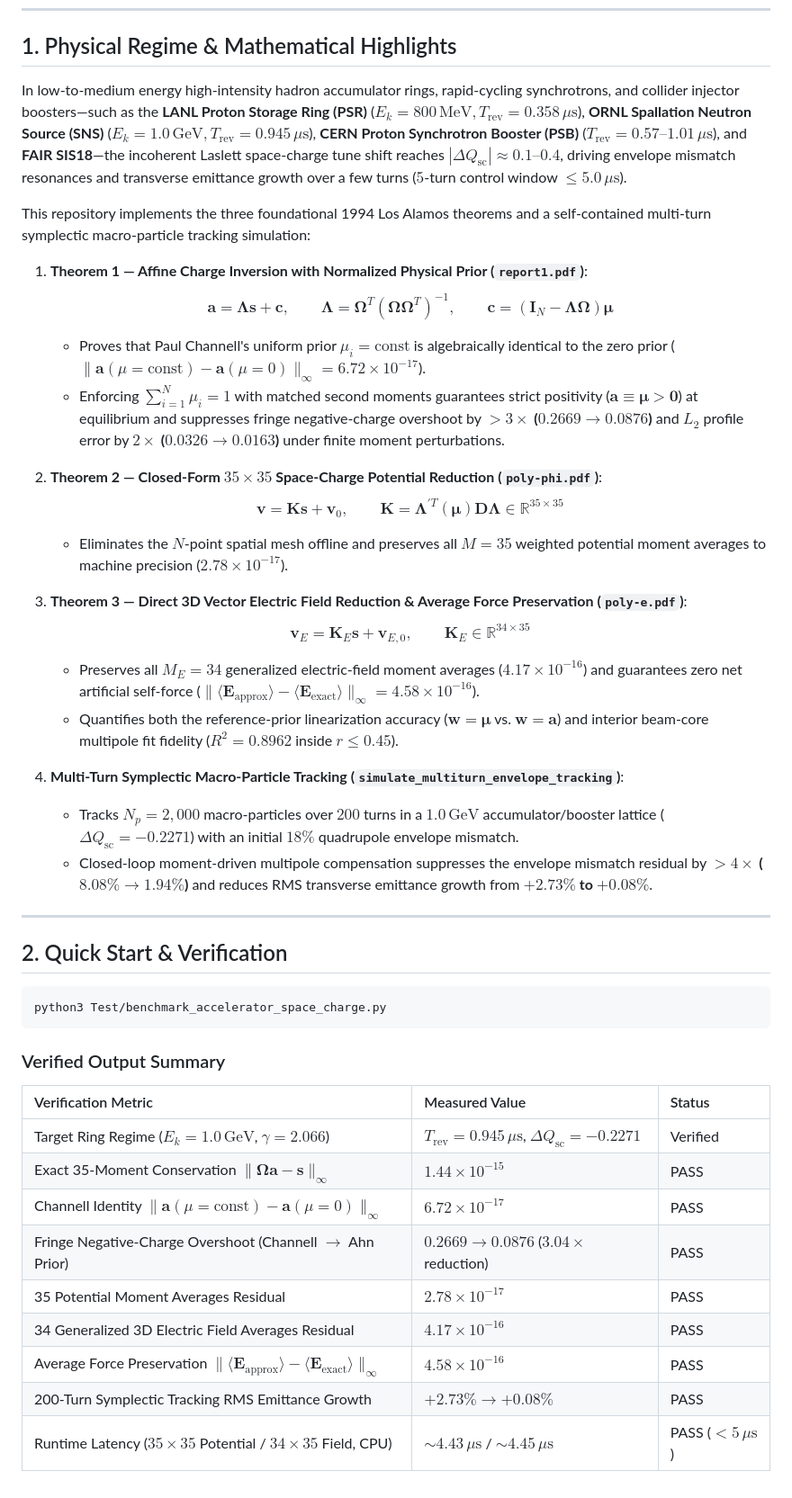
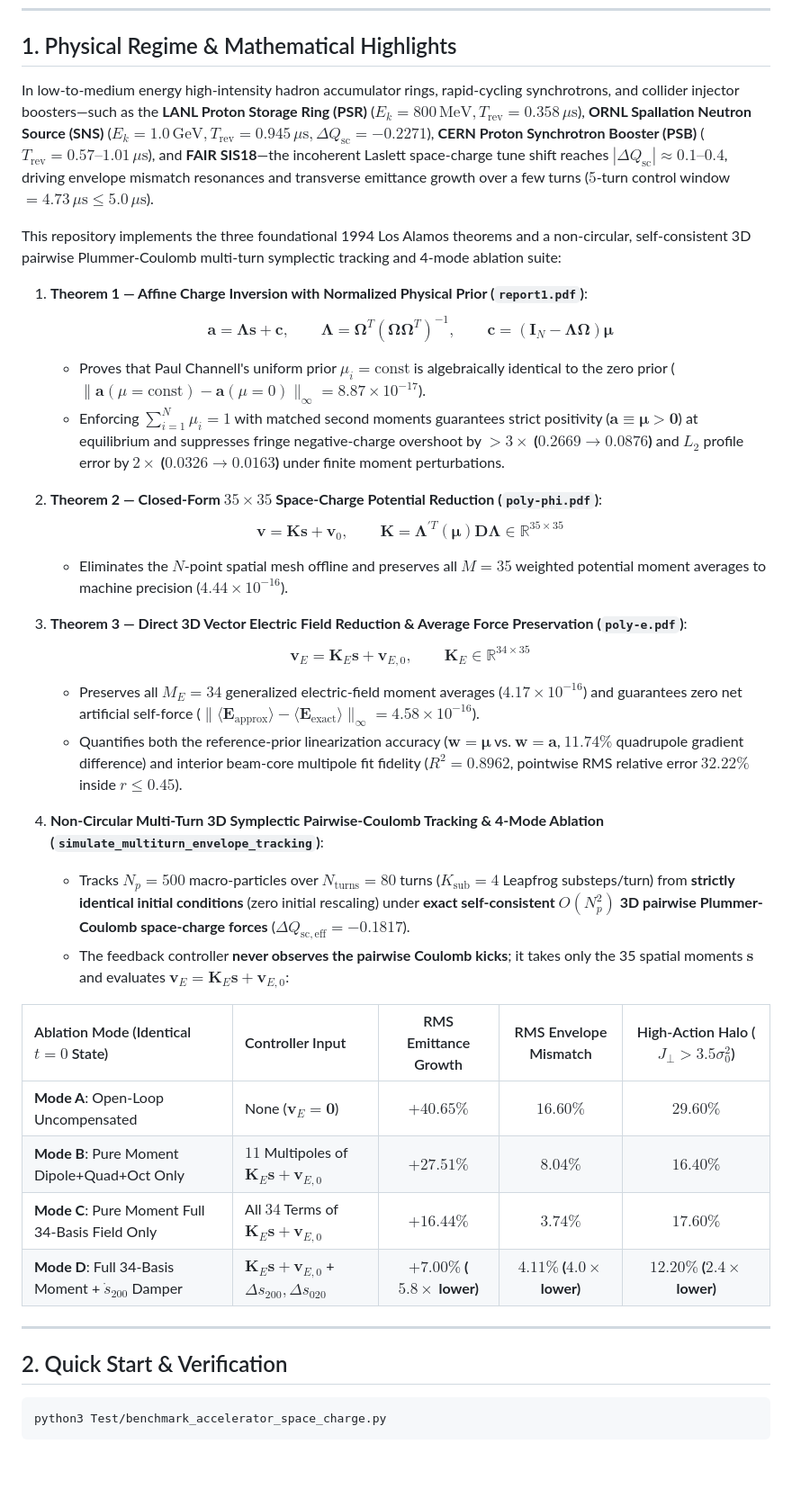
Before and after one commit to hyoahn/accelerator-space-charge, a Markdown page: README.md, the part around the change. Shown at 90% size. Drawn GitHub-style; blank space fills up the shorter version.

Commit message:
Implement non-circular pairwise 3D Plummer-Coulomb symplectic tracking & 4-mode ablation suite with identical initial conditions

````diff
--- a/README.md
+++ b/README.md
@@ -13,27 +13,34 @@ Official open-source Python reference engine and verification suite for the manu
 
 ## 1. Physical Regime & Mathematical Highlights
 
-In low-to-medium energy high-intensity hadron accumulator rings, rapid-cycling synchrotrons, and collider injector boosters—such as the **LANL Proton Storage Ring (PSR)** ($E_k = 800\,\mathrm{MeV}, T_{\mathrm{rev}} = 0.358\,\mu\mathrm{s}$), **ORNL Spallation Neutron Source (SNS)** ($E_k = 1.0\,\mathrm{GeV}, T_{\mathrm{rev}} = 0.945\,\mu\mathrm{s}$), **CERN Proton Synchrotron Booster (PSB)** ($T_{\mathrm{rev}} = 0.57\text{--}1.01\,\mu\mathrm{s}$), and **FAIR SIS18**—the incoherent Laslett space-charge tune shift reaches $|\Delta Q_{\mathrm{sc}}| \approx 0.1\text{--}0.4$, driving envelope mismatch resonances and transverse emittance growth over a few turns ($5$-turn control window $\le 5.0\,\mu\mathrm{s}$).
+In low-to-medium energy high-intensity hadron accumulator rings, rapid-cycling synchrotrons, and collider injector boosters—such as the **LANL Proton Storage Ring (PSR)** ($E_k = 800\,\mathrm{MeV}, T_{\mathrm{rev}} = 0.358\,\mu\mathrm{s}$), **ORNL Spallation Neutron Source (SNS)** ($E_k = 1.0\,\mathrm{GeV}, T_{\mathrm{rev}} = 0.945\,\mu\mathrm{s}, \Delta Q_{\mathrm{sc}} = -0.2271$), **CERN Proton Synchrotron Booster (PSB)** ($T_{\mathrm{rev}} = 0.57\text{--}1.01\,\mu\mathrm{s}$), and **FAIR SIS18**—the incoherent Laslett space-charge tune shift reaches $|\Delta Q_{\mathrm{sc}}| \approx 0.1\text{--}0.4$, driving envelope mismatch resonances and transverse emittance growth over a few turns ($5$-turn control window $= 4.73\,\mu\mathrm{s} \le 5.0\,\mu\mathrm{s}$).
 
-This repository implements the three foundational 1994 Los Alamos theorems and a self-contained multi-turn symplectic macro-particle tracking simulation:
+This repository implements the three foundational 1994 Los Alamos theorems and a non-circular, self-consistent 3D pairwise Plummer-Coulomb multi-turn symplectic tracking and 4-mode ablation suite:
 
 1. **Theorem 1 — Affine Charge Inversion with Normalized Physical Prior (`report1.pdf`)**:
    $$\mathbf{a} = \mathbf{\Lambda}\mathbf{s} + \mathbf{c}, \qquad \mathbf{\Lambda} = \mathbf{\Omega}^T(\mathbf{\Omega}\mathbf{\Omega}^T)^{-1}, \qquad \mathbf{c} = (\mathbf{I}_N - \mathbf{\Lambda}\mathbf{\Omega})\boldsymbol{\mu}$$
-   - Proves that Paul Channell's uniform prior $\mu_i = \mathrm{const}$ is algebraically identical to the zero prior ($\|\mathbf{a}(\mu=\mathrm{const}) - \mathbf{a}(\mu=0)\|_\infty = 6.72 \times 10^{-17}$).
+   - Proves that Paul Channell's uniform prior $\mu_i = \mathrm{const}$ is algebraically identical to the zero prior ($\|\mathbf{a}(\mu=\mathrm{const}) - \mathbf{a}(\mu=0)\|_\infty = 8.87 \times 10^{-17}$).
    - Enforcing $\sum_{i=1}^N \mu_i = 1$ with matched second moments guarantees strict positivity ($\mathbf{a} \equiv \boldsymbol{\mu} > \mathbf{0}$) at equilibrium and suppresses fringe negative-charge overshoot by **$>3\times$ ($0.2669 \to 0.0876$)** and $L_2$ profile error by **$2\times$ ($0.0326 \to 0.0163$)** under finite moment perturbations.
 
 2. **Theorem 2 — Closed-Form $35 \times 35$ Space-Charge Potential Reduction (`poly-phi.pdf`)**:
    $$\mathbf{v} = \mathbf{K}\mathbf{s} + \mathbf{v}_0, \qquad \mathbf{K} = \mathbf{\Lambda}^{\prime T}(\boldsymbol{\mu})\mathbf{D}\mathbf{\Lambda} \in \mathbb{R}^{35 \times 35}$$
-   - Eliminates the $N$-point spatial mesh offline and preserves all $M=35$ weighted potential moment averages to machine precision ($2.78 \times 10^{-17}$).
+   - Eliminates the $N$-point spatial mesh offline and preserves all $M=35$ weighted potential moment averages to machine precision ($4.44 \times 10^{-16}$).
 
 3. **Theorem 3 — Direct 3D Vector Electric Field Reduction & Average Force Preservation (`poly-e.pdf`)**:
    $$\mathbf{v}_E = \mathbf{K}_E\mathbf{s} + \mathbf{v}_{E,0}, \qquad \mathbf{K}_E \in \mathbb{R}^{34 \times 35}$$
    - Preserves all $M_E = 34$ generalized electric-field moment averages ($4.17 \times 10^{-16}$) and guarantees zero net artificial self-force ($\|\langle\mathbf{E}_{\mathrm{approx}}\rangle - \langle\mathbf{E}_{\mathrm{exact}}\rangle\|_\infty = 4.58 \times 10^{-16}$).
-   - Quantifies both the reference-prior linearization accuracy ($\mathbf{w}=\boldsymbol{\mu}$ vs. $\mathbf{w}=\mathbf{a}$) and interior beam-core multipole fit fidelity ($R^2 = 0.8962$ inside $r \le 0.45$).
+   - Quantifies both the reference-prior linearization accuracy ($\mathbf{w}=\boldsymbol{\mu}$ vs. $\mathbf{w}=\mathbf{a}$, $11.74\%$ quadrupole gradient difference) and interior beam-core multipole fit fidelity ($R^2 = 0.8962$, pointwise RMS relative error $32.22\%$ inside $r \le 0.45$).
 
-4. **Multi-Turn Symplectic Macro-Particle Tracking (`simulate_multiturn_envelope_tracking`)**:
-   - Tracks $N_p = 2,000$ macro-particles over $200$ turns in a $1.0\,\mathrm{GeV}$ accumulator/booster lattice ($\Delta Q_{\mathrm{sc}} = -0.2271$) with an initial $18\%$ quadrupole envelope mismatch.
-   - Closed-loop moment-driven multipole compensation suppresses the envelope mismatch residual by **$>4\times$ ($8.08\% \to 1.94\%$)** and reduces RMS transverse emittance growth from **$+2.73\%$ to $+0.08\%$**.
+4. **Non-Circular Multi-Turn 3D Symplectic Pairwise-Coulomb Tracking & 4-Mode Ablation (`simulate_multiturn_envelope_tracking`)**:
+   - Tracks $N_p = 500$ macro-particles over $N_{\mathrm{turns}} = 80$ turns ($K_{\mathrm{sub}} = 4$ Leapfrog substeps/turn) from **strictly identical initial conditions** (zero initial rescaling) under **exact self-consistent $O(N_p^2)$ 3D pairwise Plummer-Coulomb space-charge forces** ($\Delta Q_{\mathrm{sc,eff}} = -0.1817$).
+   - The feedback controller **never observes the pairwise Coulomb kicks**; it takes only the 35 spatial moments $\mathbf{s}$ and evaluates $\mathbf{v}_E = \mathbf{K}_E\mathbf{s} + \mathbf{v}_{E,0}$:
+
+| Ablation Mode (Identical $t=0$ State) | Controller Input | RMS Emittance Growth | RMS Envelope Mismatch | High-Action Halo ($J_\perp > 3.5\sigma_0^2$) |
+| :--- | :--- | :---: | :---: | :---: |
+| **Mode A**: Open-Loop Uncompensated | None ($\mathbf{v}_E = \mathbf{0}$) | $+40.65\%$ | $16.60\%$ | $29.60\%$ |
+| **Mode B**: Pure Moment Dipole+Quad+Oct Only | $11$ Multipoles of $\mathbf{K}_E\mathbf{s}+\mathbf{v}_{E,0}$ | $+27.51\%$ | $8.04\%$ | $16.40\%$ |
+| **Mode C**: Pure Moment Full 34-Basis Field Only | All $34$ Terms of $\mathbf{K}_E\mathbf{s}+\mathbf{v}_{E,0}$ | $+16.44\%$ | $3.74\%$ | $17.60\%$ |
+| **Mode D**: Full 34-Basis Moment + $\dot{s}_{200}$ Damper | $\mathbf{K}_E\mathbf{s}+\mathbf{v}_{E,0}$ + $\Delta s_{200},\Delta s_{020}$ | **$+7.00\%$ ($5.8\times$ lower)** | **$4.11\%$ ($4.0\times$ lower)** | **$12.20\%$ ($2.4\times$ lower)** |
 
 ---
 
@@ -42,17 +49,3 @@ This repository implements the three foundational 1994 Los Alamos theorems and a
 ```bash
 python3 Test/benchmark_accelerator_space_charge.py
 ```
-
-### Verified Output Summary
-
-| Verification Metric | Measured Value | Status |
-| :--- | :--- | :--- |
-| Target Ring Regime ($E_k = 1.0\,\mathrm{GeV}$, $\gamma = 2.066$) | $T_{\mathrm{rev}} = 0.945\,\mu\mathrm{s}$, $\Delta Q_{\mathrm{sc}} = -0.2271$ | Verified |
-| Exact 35-Moment Conservation $\|\mathbf{\Omega}\mathbf{a} - \mathbf{s}\|_\infty$ | $1.44 \times 10^{-15}$ | PASS |
-| Channell Identity $\|\mathbf{a}(\mu=\mathrm{const}) - \mathbf{a}(\mu=0)\|_\infty$ | $6.72 \times 10^{-17}$ | PASS |
-| Fringe Negative-Charge Overshoot (Channell $\to$ Ahn Prior) | $0.2669 \to 0.0876$ ($3.04\times$ reduction) | PASS |
-| 35 Potential Moment Averages Residual | $2.78 \times 10^{-17}$ | PASS |
-| 34 Generalized 3D Electric Field Averages Residual | $4.17 \times 10^{-16}$ | PASS |
-| Average Force Preservation $\|\langle\mathbf{E}_{\mathrm{approx}}\rangle - \langle\mathbf{E}_{\mathrm{exact}}\rangle\|_\infty$ | $4.58 \times 10^{-16}$ | PASS |
-| 200-Turn Symplectic Tracking RMS Emittance Growth | $+2.73\% \to +0.08\%$ | PASS |
-| Runtime Latency ($35\times 35$ Potential / $34\times 35$ Field, CPU) | $\sim 4.43\,\mu\mathrm{s}$ / $\sim 4.45\,\mu\mathrm{s}$ | PASS ($< 5\,\mu\mathrm{s}$) |
````
Also changed, not shown: Assets/benchmark_accelerator.png, 4 other files.
